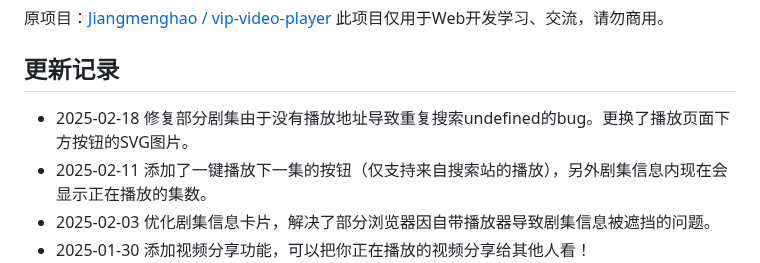
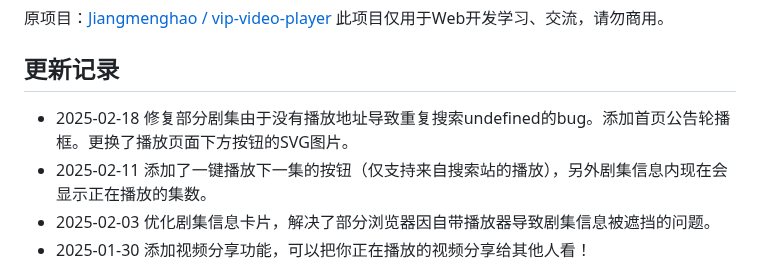
Before and after one commit to Awle007/xshyunvip-video-player, a Markdown page: README.md, the part around the change. Drawn GitHub-style.

```diff
--- a/README.md
+++ b/README.md
@@ -10,7 +10,7 @@
 此项目仅用于Web开发学习、交流，请勿商用。
 
 ## 更新记录
-+ 2025-02-18 修复部分剧集由于没有播放地址导致重复搜索undefined的bug。更换了播放页面下方按钮的SVG图片。
++ 2025-02-18 修复部分剧集由于没有播放地址导致重复搜索undefined的bug。添加首页公告轮播框。更换了播放页面下方按钮的SVG图片。
 + 2025-02-11 添加了一键播放下一集的按钮（仅支持来自搜索站的播放），另外剧集信息内现在会显示正在播放的集数。
 + 2025-02-03 优化剧集信息卡片，解决了部分浏览器因自带播放器导致剧集信息被遮挡的问题。
 + 2025-01-30 添加视频分享功能，可以把你正在播放的视频分享给其他人看！
```
